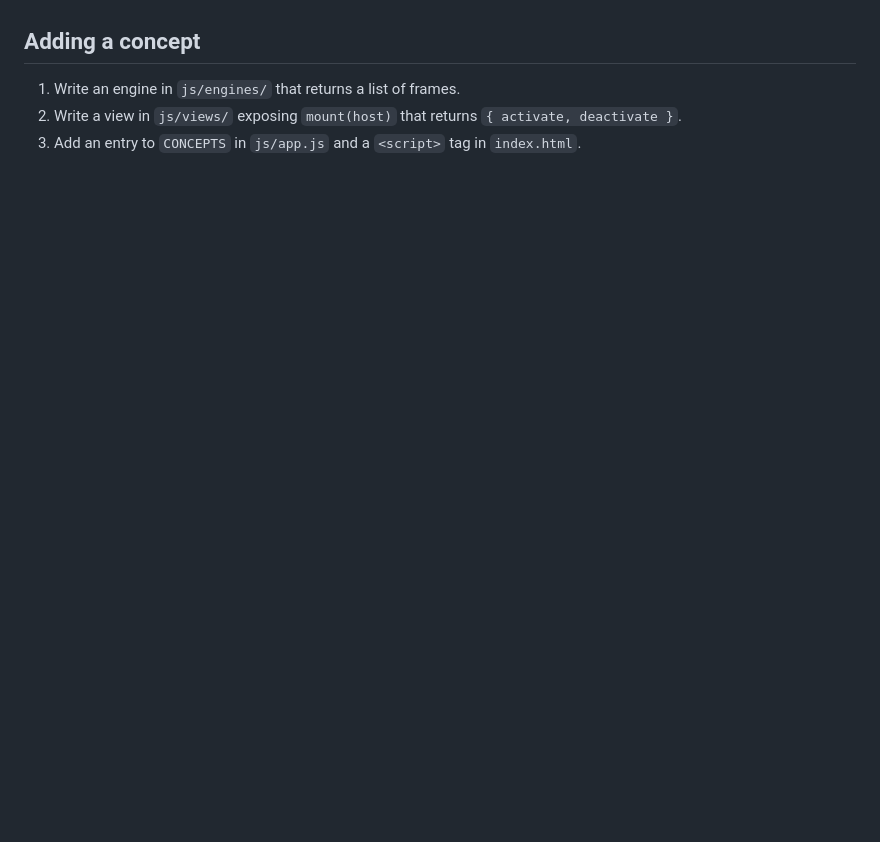
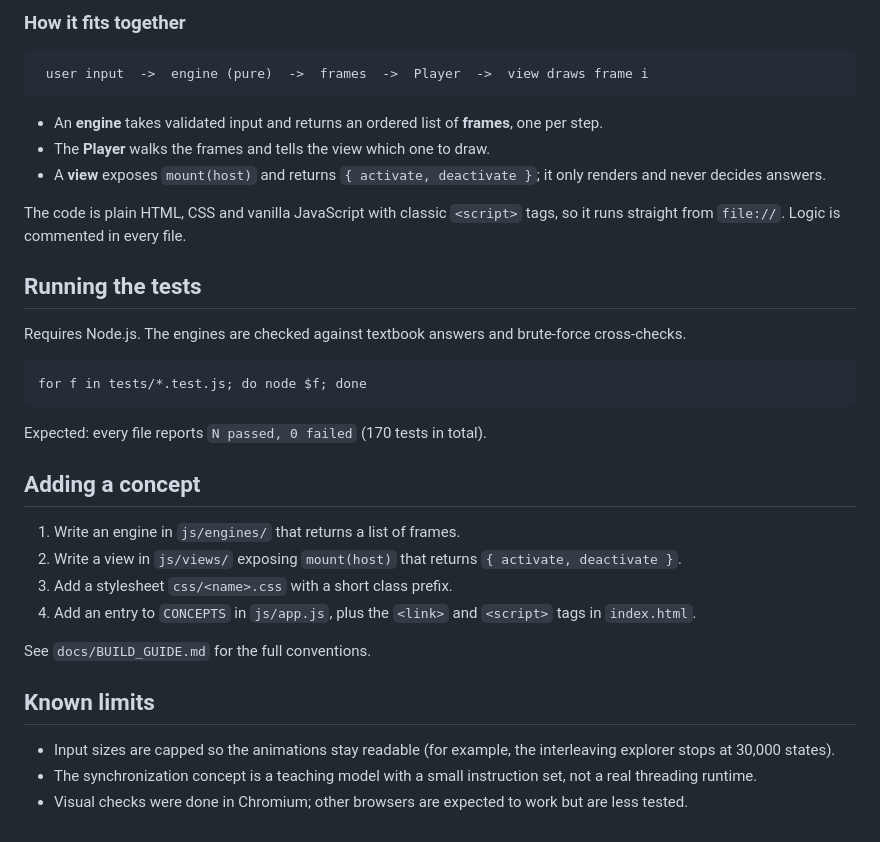
Before and after one commit to SwayamprakashPatro/OScope, a Markdown page: README.md, the part around one of its changes. GitHub-like rendering; blank space fills up the shorter version.

````diff
--- a/README.md
+++ b/README.md
@@ -26,6 +61,36 @@ Interactive visualizer for operating-system concepts. Open `index.html` in a bro
+### How it fits together
+
+```
+ user input  ->  engine (pure)  ->  frames  ->  Player  ->  view draws frame i
+```
+
+- An **engine** takes validated input and returns an ordered list of **frames**, one per step.
+- The **Player** walks the frames and tells the view which one to draw.
+- A **view** exposes `mount(host)` and returns `{ activate, deactivate }`; it only renders and never decides answers.
+
+The code is plain HTML, CSS and vanilla JavaScript with classic `<script>` tags, so it runs straight from `file://`. Logic is commented in every file.
+
+## Running the tests
+
+Requires Node.js. The engines are checked against textbook answers and brute-force cross-checks.
+
+```
+for f in tests/*.test.js; do node $f; done
+```
+
+Expected: every file reports `N passed, 0 failed` (170 tests in total).
 
 ## Adding a concept
 
 1. Write an engine in `js/engines/` that returns a list of frames.
 2. Write a view in `js/views/` exposing `mount(host)` that returns `{ activate, deactivate }`.
-3. Add an entry to `CONCEPTS` in `js/app.js` and a `<script>` tag in `index.html`.
+3. Add a stylesheet `css/<name>.css` with a short class prefix.
+4. Add an entry to `CONCEPTS` in `js/app.js`, plus the `<link>` and `<script>` tags in `index.html`.
+
+See `docs/BUILD_GUIDE.md` for the full conventions.
+
+## Known limits
+
+- Input sizes are capped so the animations stay readable (for example, the interleaving explorer stops at 30,000 states).
+- The synchronization concept is a teaching model with a small instruction set, not a real threading runtime.
+- Visual checks were done in Chromium; other browsers are expected to work but are less tested.
````
Also changed, not shown: other parts of README.md (+54 -19 lines).
